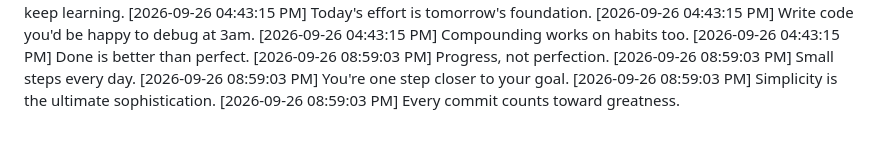
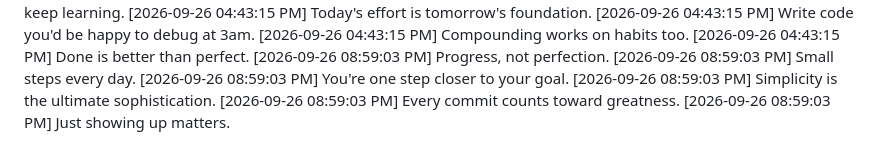
Before and after one commit to Niranjan266/green-squares-bot, a Markdown page: progress.md, the part around the change. Rendered like a GitHub page.

Commit message:
🔥 Staying consistent is key

```diff
--- a/progress.md
+++ b/progress.md
@@ -1055,3 +1055,4 @@
 [2026-09-26 08:59:03 PM] You're one step closer to your goal.
 [2026-09-26 08:59:03 PM] Simplicity is the ultimate sophistication.
 [2026-09-26 08:59:03 PM] Every commit counts toward greatness.
+[2026-09-26 08:59:03 PM] Just showing up matters.
```
